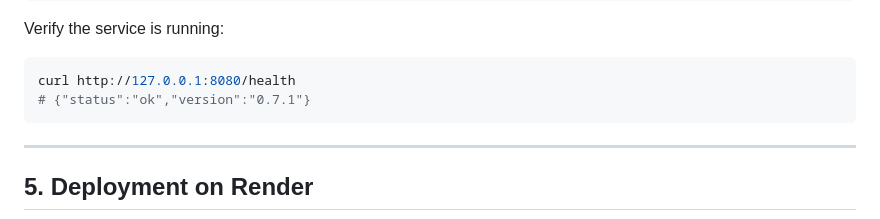
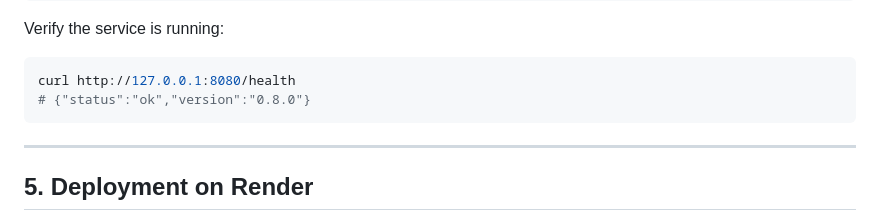
Before and after one commit to rehan1020/MCP-India-Stack, a Markdown page: docs/deployment.md, the part around the change. Rendered like a GitHub page.

Commit message:
docs: update health check example version to 0.8.0

````diff
--- a/docs/deployment.md
+++ b/docs/deployment.md
@@ -88,7 +88,7 @@ mcp-india-stack --transport sse --port 8080
 Verify the service is running:
 ```bash
 curl http://127.0.0.1:8080/health
-# {"status":"ok","version":"0.7.1"}
+# {"status":"ok","version":"0.8.0"}
 ```
 
 ---
````
